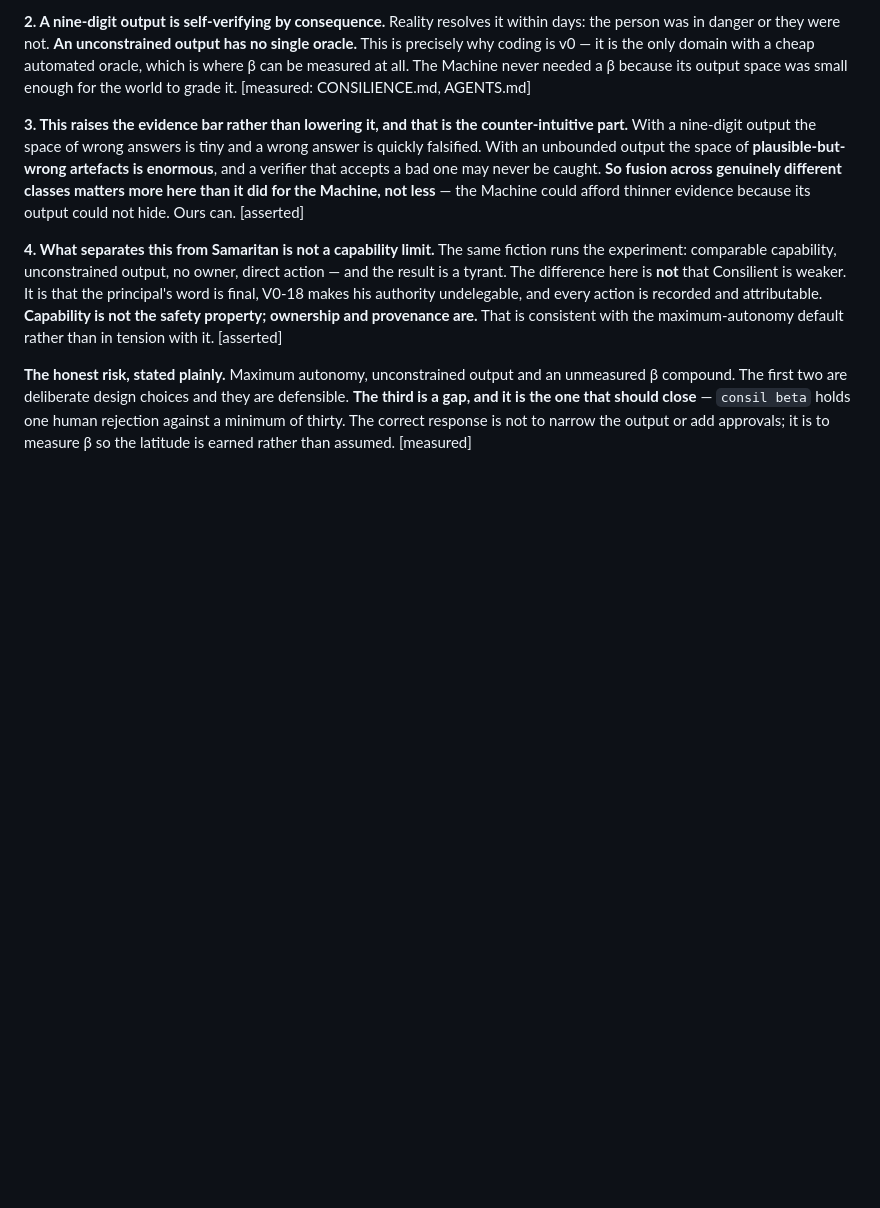
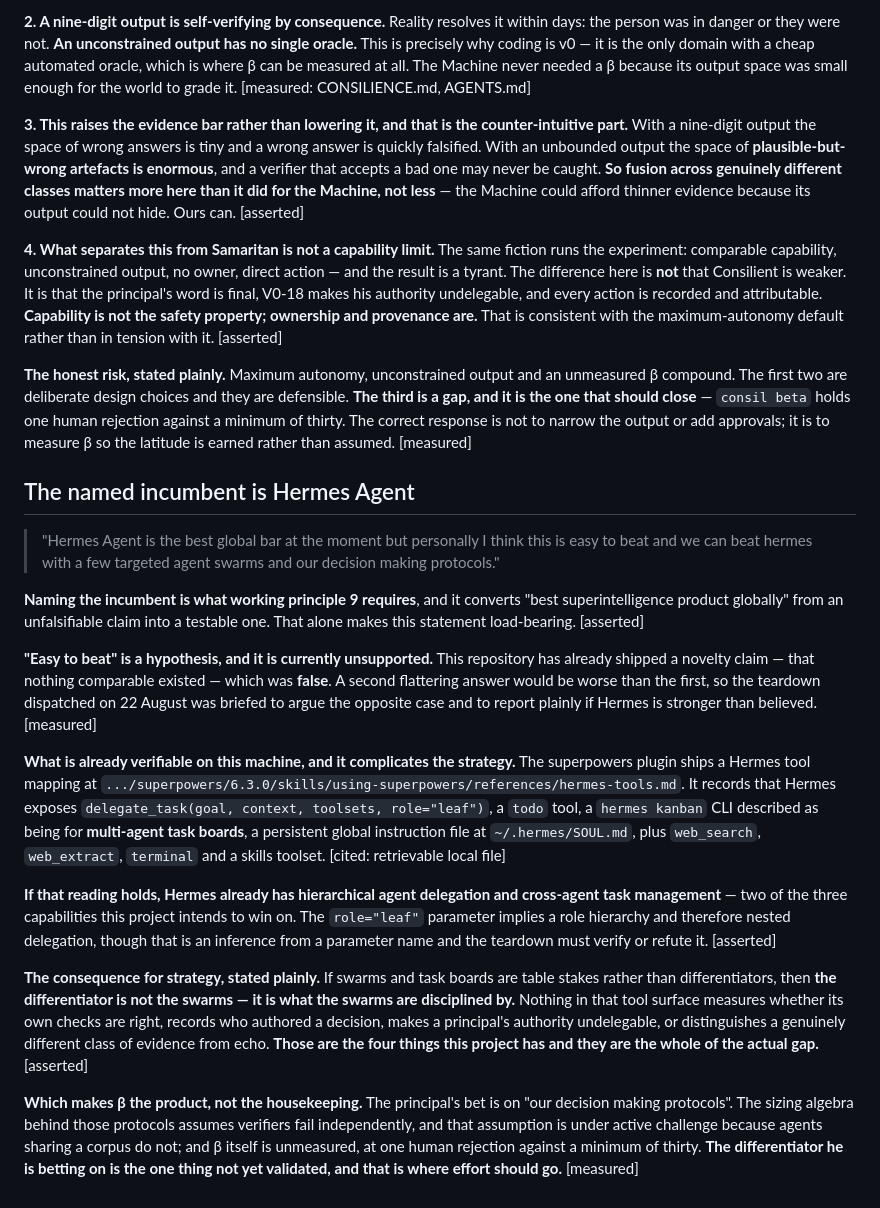
Before and after one commit to joe-hireable/consilient, a Markdown page: docs/00-context/the-machine-2026-08-22.md, the part around the change. Drawn GitHub-style; blank space fills up the shorter version.

Commit message:
Name the incumbent: Hermes Agent, and test "easy to beat" rather than assume it
The principal named Hermes Agent as the current global bar on 22 August 2026 and
judged it easy to beat with targeted swarms and this project's decision-making
protocols. Naming an incumbent is what working principle 9 requires, and it
turns "best superintelligence product globally" from an unfalsifiable claim into
a testable one.

"Easy to beat" is recorded as a hypothesis, not a finding. This repository
already shipped a novelty claim that nothing comparable existed and it was
false. The teardown dispatched today was briefed to argue the opposite case and
to report plainly if Hermes is stronger than believed.

What is already verifiable on this machine complicates the strategy. The
superpowers plugin ships a Hermes tool mapping recording that Hermes exposes
delegate_task with goal, context, toolsets and a role parameter; a todo tool; a
hermes kanban CLI described as being for multi-agent task boards; a persistent
global instruction file at SOUL.md; plus web search, web extraction, terminal
and a skills toolset.

If that reading holds, Hermes already has hierarchical delegation and
cross-agent task management -- two of the three capabilities this project
intends to win on. The leaf role parameter implies a hierarchy and therefore
nested delegation, but that is inference from a parameter name and the teardown
must verify or refute it.

The consequence, stated plainly: if swarms and task boards are table stakes
rather than differentiators, the differentiator is not the swarms but what the
swarms are disciplined by. Nothing in that tool surface measures whether its own
checks are right, records who authored a decision, makes a principal's authority
undelegable, or separates a genuinely different class of evidence from echo.
Those four are the actual gap.

Which makes beta the product rather than the housekeeping. The sizing algebra
behind the decision protocols assumes verifiers fail independently, and that is
under active challenge because agents sharing a corpus do not. Beta itself sits
at one human rejection against a minimum of thirty. The differentiator being bet
on is the one thing not yet validated.

```diff
--- a/docs/00-context/the-machine-2026-08-22.md
+++ b/docs/00-context/the-machine-2026-08-22.md
@@ -407,3 +407,43 @@ compound. The first two are deliberate design choices and they are defensible. *
 and it is the one that should close** — `consil beta` holds one human rejection against a minimum of
 thirty. The correct response is not to narrow the output or add approvals; it is to measure β so the
 latitude is earned rather than assumed. [measured]
+
+## The named incumbent is Hermes Agent
+
+> "Hermes Agent is the best global bar at the moment but personally I think this is easy to beat and
+> we can beat hermes with a few targeted agent swarms and our decision making protocols."
+
+**Naming the incumbent is what working principle 9 requires**, and it converts "best superintelligence
+product globally" from an unfalsifiable claim into a testable one. That alone makes this statement
+load-bearing. [asserted]
+
+**"Easy to beat" is a hypothesis, and it is currently unsupported.** This repository has already
+shipped a novelty claim — that nothing comparable existed — which was **false**. A second flattering
+answer would be worse than the first, so the teardown dispatched on 22 August was briefed to argue
+the opposite case and to report plainly if Hermes is stronger than believed. [measured]
+
+**What is already verifiable on this machine, and it complicates the strategy.** The superpowers
+plugin ships a Hermes tool mapping at
+`.../superpowers/6.3.0/skills/using-superpowers/references/hermes-tools.md`. It records that Hermes
+exposes `delegate_task(goal, context, toolsets, role="leaf")`, a `todo` tool, a `hermes kanban` CLI
+described as being for **multi-agent task boards**, a persistent global instruction file at
+`~/.hermes/SOUL.md`, plus `web_search`, `web_extract`, `terminal` and a skills toolset. [cited:
+retrievable local file]
+
+**If that reading holds, Hermes already has hierarchical agent delegation and cross-agent task
+management** — two of the three capabilities this project intends to win on. The `role="leaf"`
+parameter implies a role hierarchy and therefore nested delegation, though that is an inference from
+a parameter name and the teardown must verify or refute it. [asserted]
+
+**The consequence for strategy, stated plainly.** If swarms and task boards are table stakes rather
+than differentiators, then **the differentiator is not the swarms — it is what the swarms are
+disciplined by.** Nothing in that tool surface measures whether its own checks are right, records who
+authored a decision, makes a principal's authority undelegable, or distinguishes a genuinely
+different class of evidence from echo. **Those are the four things this project has and they are the
+whole of the actual gap.** [asserted]
+
+**Which makes β the product, not the housekeeping.** The principal's bet is on "our decision making
+protocols". The sizing algebra behind those protocols assumes verifiers fail independently, and that
+assumption is under active challenge because agents sharing a corpus do not; and β itself is
+unmeasured, at one human rejection against a minimum of thirty. **The differentiator he is betting on
+is the one thing not yet validated, and that is where effort should go.** [measured]
```
